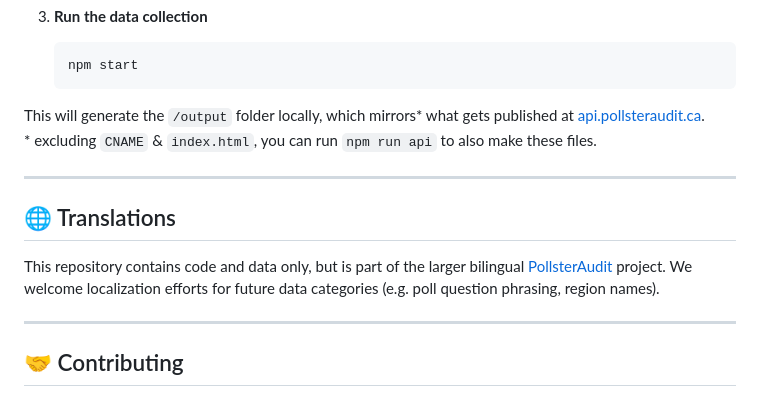
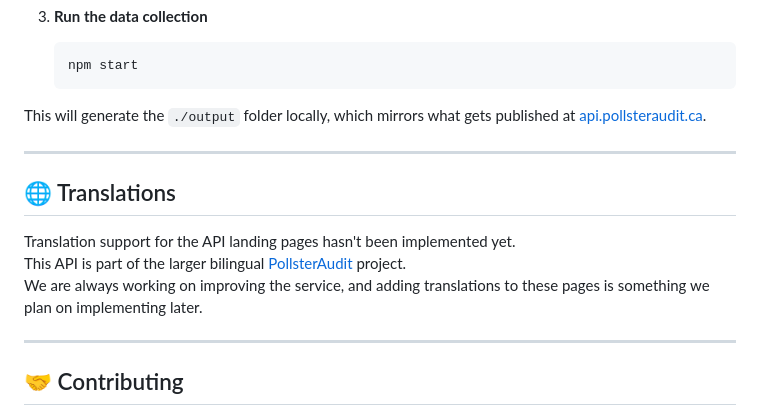
Before and after one commit to PollsterAudit/PollsterAuditApi, a Markdown page: README.md, the part around the change. Rendered like a GitHub page.

Commit message:
Cleanup README for api website

````diff
--- a/README.md
+++ b/README.md
@@ -71,14 +71,15 @@ To run the API locally:
    npm start
    ```
 
-This will generate the `/output` folder locally, which mirrors* what gets published at [api.pollsteraudit.ca](https://api.pollsteraudit.ca).
-\* excluding `CNAME` & `index.html`, you can run `npm run api` to also make these files.
+This will generate the `./output` folder locally, which mirrors what gets published at [api.pollsteraudit.ca](https://api.pollsteraudit.ca).
 
 ---
 
 ## 🌐 Translations
 
-This repository contains code and data only, but is part of the larger bilingual [PollsterAudit](https://github.com/PollsterAudit) project. We welcome localization efforts for future data categories (e.g. poll question phrasing, region names).
+Translation support for the API landing pages hasn't been implemented yet.
+This API is part of the larger bilingual [PollsterAudit](https://github.com/PollsterAudit) project.
+We are always working on improving the service, and adding translations to these pages is something we plan on implementing later.
 
 ---
 
````
